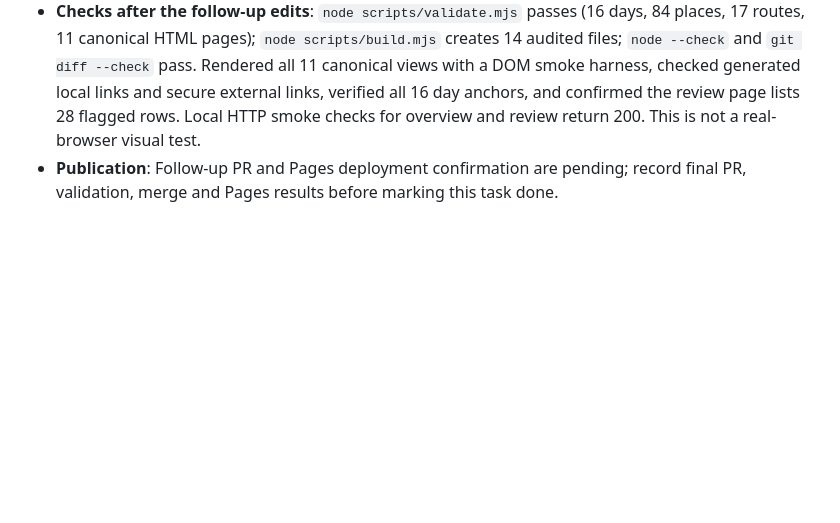
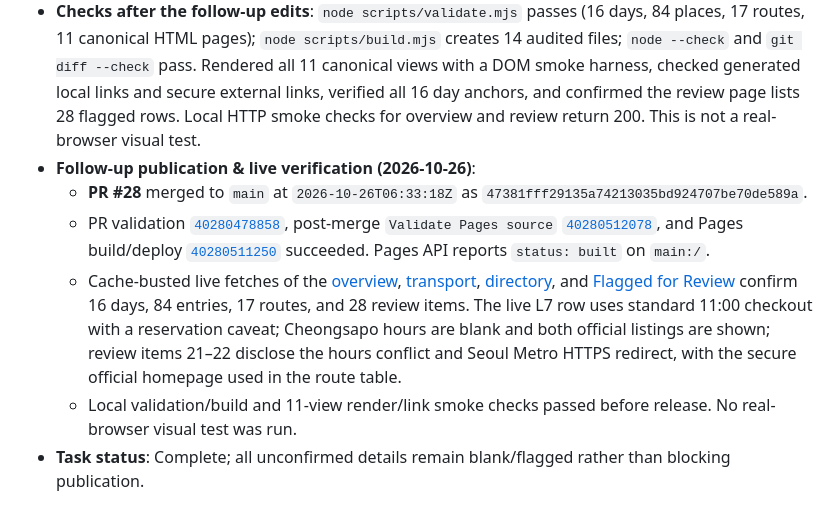
Before and after one commit to buffedlizard55-lab/Koreatrip2, a Markdown page: COORDINATION.md, the part around the change. Drawn GitHub-style; blank space fills up the shorter version.

Commit message:
docs: record itinerary follow-up release
Co-authored-by: arena-agent <297053741+arena-agent@users.noreply.github.com>

```diff
--- a/COORDINATION.md
+++ b/COORDINATION.md
@@ -278,4 +278,9 @@ Session ID: `96a67227` (Arena branch `arena/96a67227-koreatrip2`; branch name is
 - **Cheongsapo Daritdol Observatory**: Directly fetched [VISITKOREA](https://english.visitkorea.or.kr/svc/whereToGo/locIntrdn/rgnContentsView.do?vcontsId=112698), which lists Sep–Nov 09:00–21:00, and [Visit Busan](https://visitbusan.net/index.do?lang_cd=en&menuCd=DOM_000000301001001000&uc_seq=282), which lists 09:00–18:00 (summer until 20:00). Because official listings disagree for the planned November visit, canonical hours are blank, the row is flagged, and both sources are shown on Flagged for Review.
 - **Seoul Metro link audit**: Direct HTTPS fetches of the official theme-list and Cyber Station URLs redirected to HTTP. Replaced the route link with the official HTTPS [English Seoul Metro homepage](https://www.seoulmetro.co.kr/en/index.do?device=PC), which provides a link to the English subway map; unsourced route duration/fare remain blank.
 - **Checks after the follow-up edits**: `node scripts/validate.mjs` passes (16 days, 84 places, 17 routes, 11 canonical HTML pages); `node scripts/build.mjs` creates 14 audited files; `node --check` and `git diff --check` pass. Rendered all 11 canonical views with a DOM smoke harness, checked generated local links and secure external links, verified all 16 day anchors, and confirmed the review page lists 28 flagged rows. Local HTTP smoke checks for overview and review return 200. This is not a real-browser visual test.
-- **Publication**: Follow-up PR and Pages deployment confirmation are pending; record final PR, validation, merge and Pages results before marking this task done.
+- **Follow-up publication & live verification (2026-10-26)**:
+  - **PR #28** merged to `main` at `2026-10-26T06:33:18Z` as `47381fff29135a74213035bd924707be70de589a`.
+  - PR validation [`40280478858`](https://github.com/buffedlizard55-lab/Koreatrip2/actions/runs/40280478858), post-merge `Validate Pages source` [`40280512078`](https://github.com/buffedlizard55-lab/Koreatrip2/actions/runs/40280512078), and Pages build/deploy [`40280511250`](https://github.com/buffedlizard55-lab/Koreatrip2/actions/runs/40280511250) succeeded. Pages API reports `status: built` on `main:/`.
+  - Cache-busted live fetches of the [overview](https://buffedlizard55-lab.github.io/Koreatrip2/), [transport](https://buffedlizard55-lab.github.io/Koreatrip2/pages/transport.html), [directory](https://buffedlizard55-lab.github.io/Koreatrip2/pages/places.html), and [Flagged for Review](https://buffedlizard55-lab.github.io/Koreatrip2/pages/review.html) confirm 16 days, 84 entries, 17 routes, and 28 review items. The live L7 row uses standard 11:00 checkout with a reservation caveat; Cheongsapo hours are blank and both official listings are shown; review items 21–22 disclose the hours conflict and Seoul Metro HTTPS redirect, with the secure official homepage used in the route table.
+  - Local validation/build and 11-view render/link smoke checks passed before release. No real-browser visual test was run.
+- **Task status**: Complete; all unconfirmed details remain blank/flagged rather than blocking publication.
```
